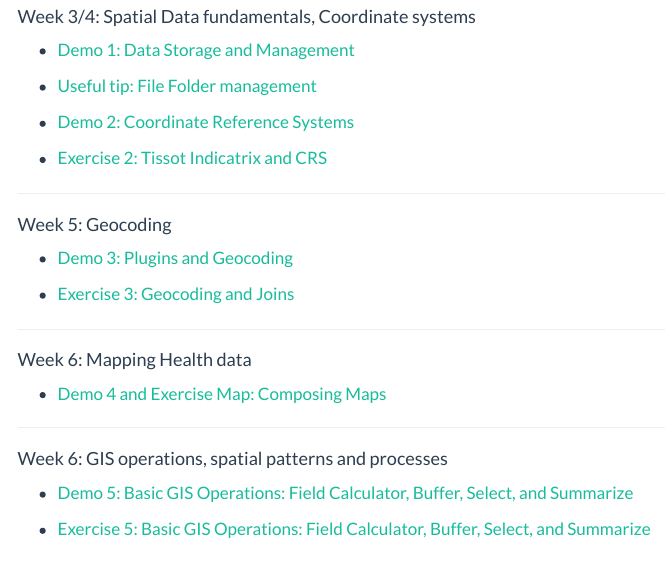
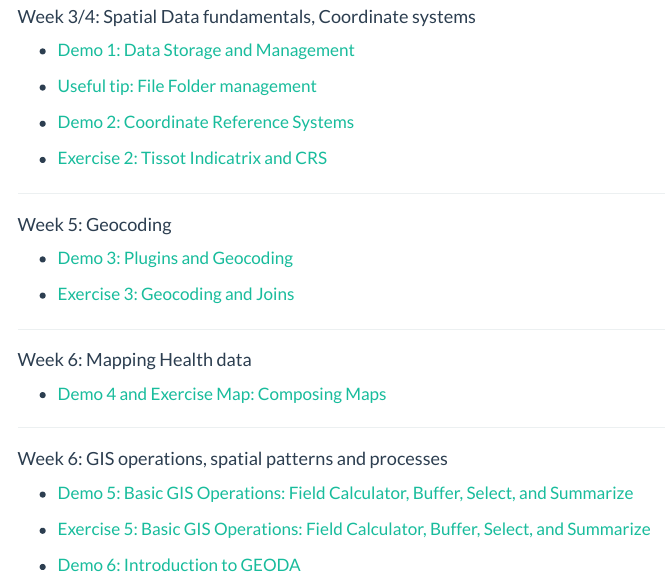
Before and after one commit to varungoel123/geog531_website, a Quarto document (exercises.qmd): the page in a window 1100 px wide, from 230 px down. Rendered offline with R 4.5, knitr and Pandoc in place of Quarto, with nearby package versions; menus at the side of the page are left out.

Commit message:
added demo6

```diff
--- a/exercises.qmd
+++ b/exercises.qmd
@@ -44,3 +44,5 @@ date-format: medium
 - [Demo 5: Basic GIS Operations: Field Calculator, Buffer, Select, and Summarize](./exercises/GEOG510_demo5_BasicGISOperations1.qmd){target="_blank"}
 
 -   [Exercise 5: Basic GIS Operations: Field Calculator, Buffer, Select, and Summarize](./exercises/GEOG510_ex5_basicVectorOperations.qmd){target="_blank"}
+
+- [Demo 6: Introduction to GEODA](./exercises/GEOG510_demo6_GeoDa.qmd){target="_blank"}
```
Also changed, not shown: 2 other files.
